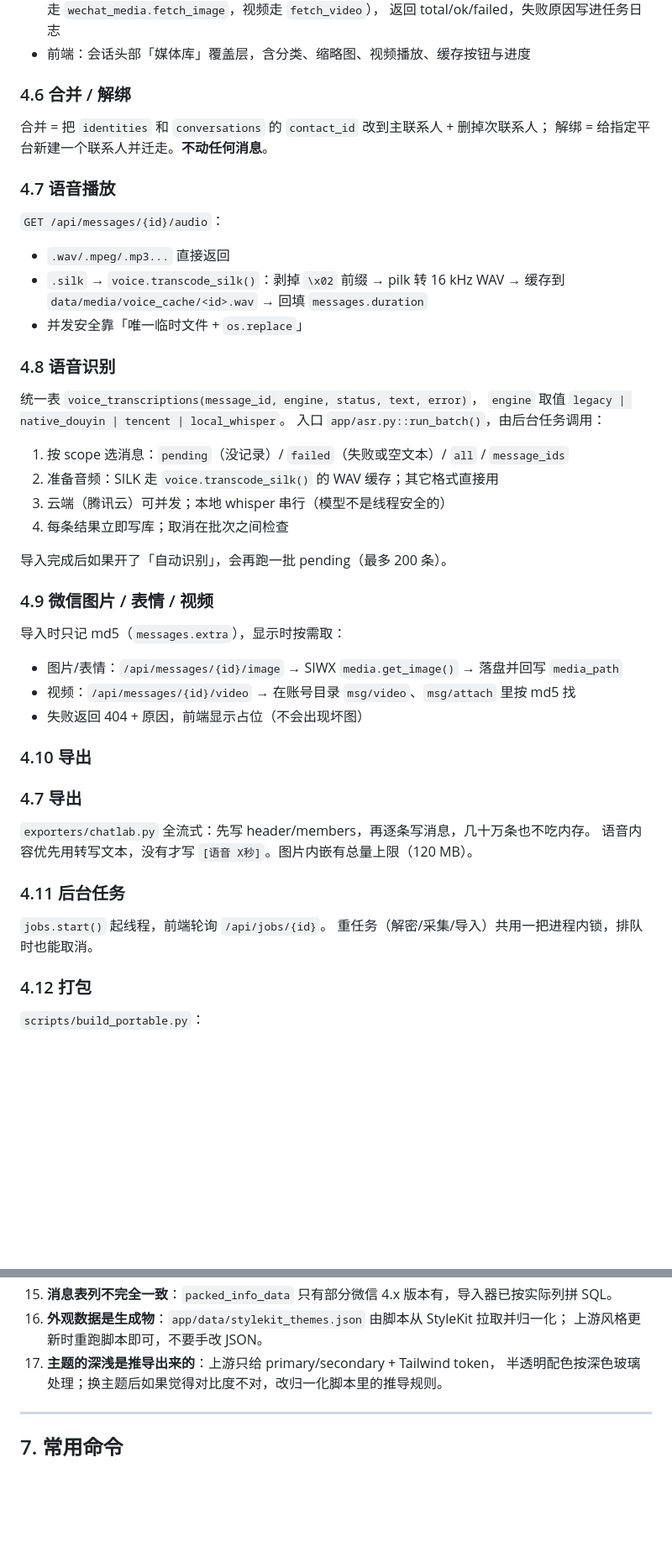
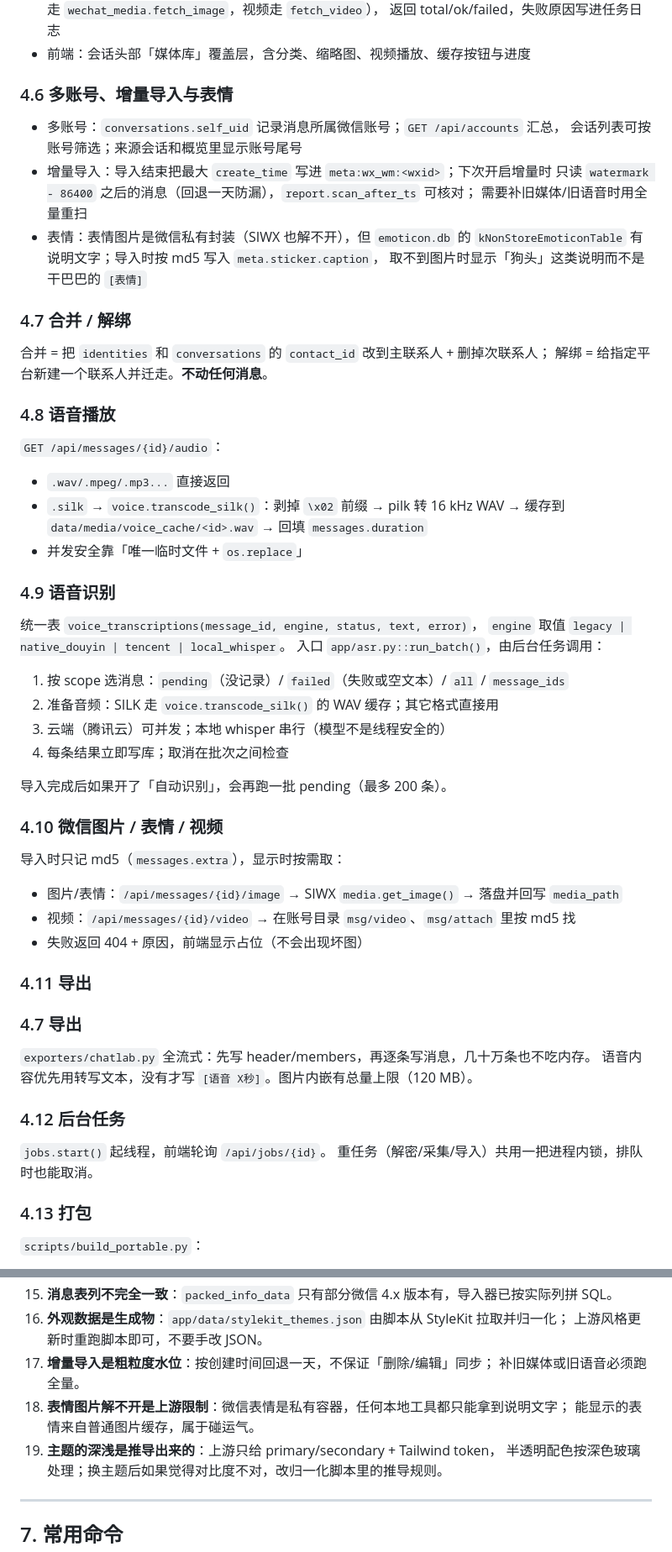
Before and after one commit to YunZi-git/wechat-douyin-chat-archive, a Markdown page: docs/HANDOVER.md, 2 parts joined by grey strips. Shown at 84% size. GitHub-like rendering; blank space fills up the shorter version.

```diff
--- a/docs/HANDOVER.md
+++ b/docs/HANDOVER.md
@@ -152,12 +152,23 @@ import_runs(...)  meta(k,v)  candidates/processed_msgs/groups（历史遗留）
   返回 total/ok/failed，失败原因写进任务日志
 - 前端：会话头部「媒体库」覆盖层，含分类、缩略图、视频播放、缓存按钮与进度
 
-### 4.6 合并 / 解绑
+### 4.6 多账号、增量导入与表情
+
+- 多账号：`conversations.self_uid` 记录消息所属微信账号；`GET /api/accounts` 汇总，
+  会话列表可按账号筛选；来源会话和概览里显示账号尾号
+- 增量导入：导入结束把最大 `create_time` 写进 `meta:wx_wm:<wxid>`；下次开启增量时
+  只读 `watermark - 86400` 之后的消息（回退一天防漏），`report.scan_after_ts` 可核对；
+  需要补旧媒体/旧语音时用全量重扫
+- 表情：表情图片是微信私有封装（SIWX 也解不开），但 `emoticon.db` 的
+  `kNonStoreEmoticonTable` 有说明文字；导入时按 md5 写入 `meta.sticker.caption`，
+  取不到图片时显示「狗头」这类说明而不是干巴巴的 `[表情]`
+
+### 4.7 合并 / 解绑
 
 合并 = 把 `identities` 和 `conversations` 的 `contact_id` 改到主联系人 + 删掉次联系人；
 解绑 = 给指定平台新建一个联系人并迁走。**不动任何消息**。
 
-### 4.7 语音播放
+### 4.8 语音播放
 
 `GET /api/messages/{id}/audio`：
 
@@ -165,7 +176,7 @@ import_runs(...)  meta(k,v)  candidates/processed_msgs/groups（历史遗留）
 - `.silk` → `voice.transcode_silk()`：剥掉 `\x02` 前缀 → pilk 转 16 kHz WAV → 缓存到 `data/media/voice_cache/<id>.wav` → 回填 `messages.duration`
 - 并发安全靠「唯一临时文件 + `os.replace`」
 
-### 4.8 语音识别
+### 4.9 语音识别
 
 统一表 `voice_transcriptions(message_id, engine, status, text, error)`，
 `engine` 取值 `legacy | native_douyin | tencent | local_whisper`。
@@ -178,7 +189,7 @@ import_runs(...)  meta(k,v)  candidates/processed_msgs/groups（历史遗留）
 
 导入完成后如果开了「自动识别」，会再跑一批 pending（最多 200 条）。
 
-### 4.9 微信图片 / 表情 / 视频
+### 4.10 微信图片 / 表情 / 视频
 
 导入时只记 md5（`messages.extra`），显示时按需取：
 
@@ -186,18 +197,18 @@ import_runs(...)  meta(k,v)  candidates/processed_msgs/groups（历史遗留）
 - 视频：`/api/messages/{id}/video` → 在账号目录 `msg/video`、`msg/attach` 里按 md5 找
 - 失败返回 404 + 原因，前端显示占位（不会出现坏图）
 
-### 4.10 导出
+### 4.11 导出
 ### 4.7 导出
 
 `exporters/chatlab.py` 全流式：先写 header/members，再逐条写消息，几十万条也不吃内存。
 语音内容优先用转写文本，没有才写 `[语音 X秒]`。图片内嵌有总量上限（120 MB）。
 
-### 4.11 后台任务
+### 4.12 后台任务
 
 `jobs.start()` 起线程，前端轮询 `/api/jobs/{id}`。
 重任务（解密/采集/导入）共用一把进程内锁，排队时也能取消。
 
-### 4.12 打包
+### 4.13 打包
 
 `scripts/build_portable.py`：
 
@@ -259,7 +270,11 @@ import_runs(...)  meta(k,v)  candidates/processed_msgs/groups（历史遗留）
 15. **消息表列不完全一致**：`packed_info_data` 只有部分微信 4.x 版本有，导入器已按实际列拼 SQL。
 16. **外观数据是生成物**：`app/data/stylekit_themes.json` 由脚本从 StyleKit 拉取并归一化；
     上游风格更新时重跑脚本即可，不要手改 JSON。
-17. **主题的深浅是推导出来的**：上游只给 primary/secondary + Tailwind token，
+17. **增量导入是粗粒度水位**：按创建时间回退一天，不保证「删除/编辑」同步；
+    补旧媒体或旧语音必须跑全量。
+18. **表情图片解不开是上游限制**：微信表情是私有容器，任何本地工具都只能拿到说明文字；
+    能显示的表情来自普通图片缓存，属于碰运气。
+19. **主题的深浅是推导出来的**：上游只给 primary/secondary + Tailwind token，
     半透明配色按深色玻璃处理；换主题后如果觉得对比度不对，改归一化脚本里的推导规则。
 
 ---
```
Also changed, not shown: other parts of docs/HANDOVER.md (+2 -2 lines), README.md (+5 -0 lines), docs/screenshots/import-incremental.png (added), 16 other files.
